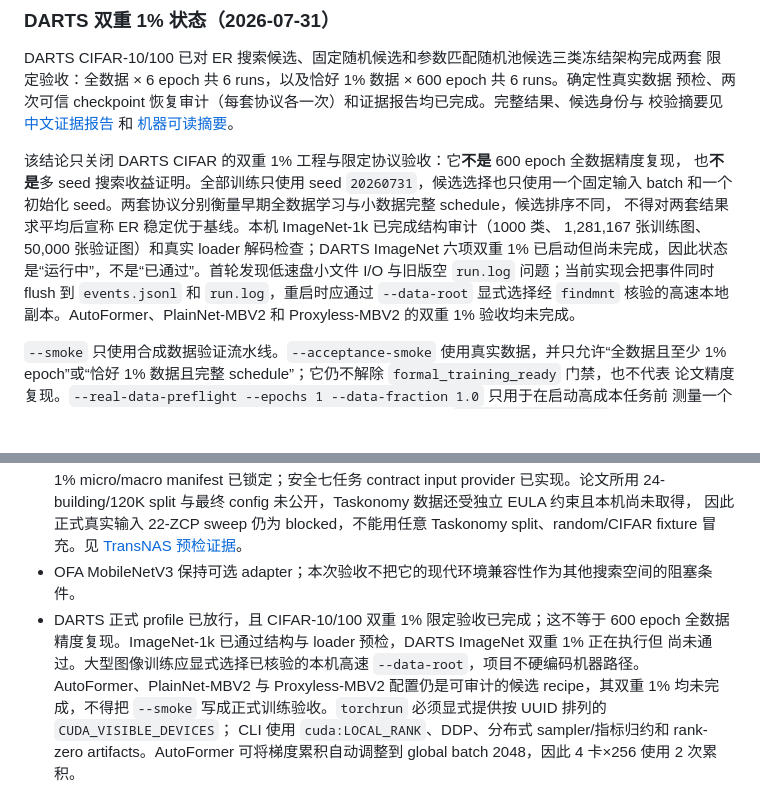
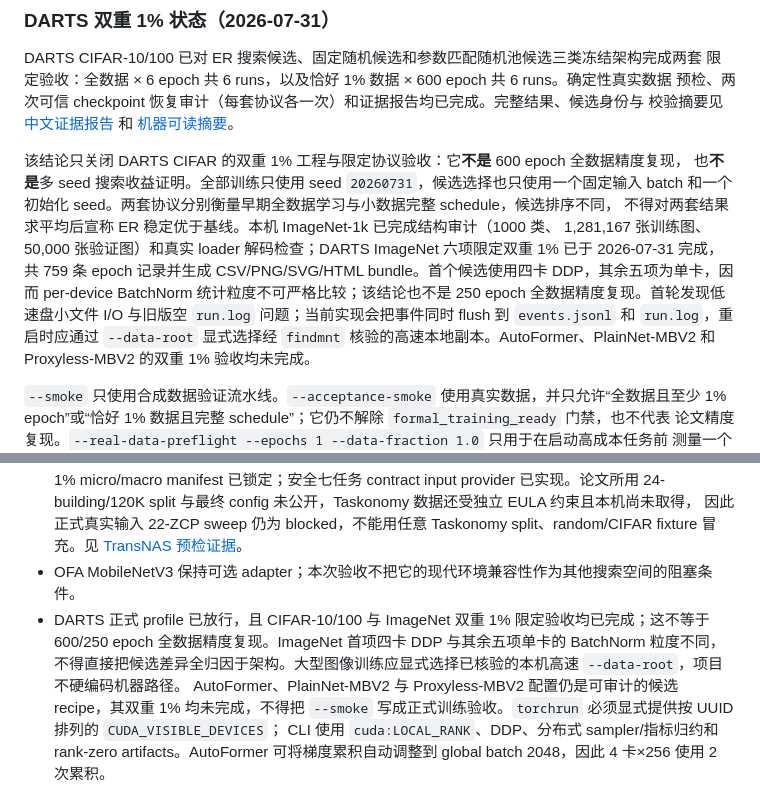
Before and after one commit to Thiswycf/zcp-test, a Markdown page: README_CN.md, 2 parts joined by grey strips. Rendered like a GitHub page; blank space fills up the shorter version.

```diff
--- a/README_CN.md
+++ b/README_CN.md
@@ -186,9 +186,11 @@ DARTS CIFAR-10/100 已对 ER 搜索候选、固定随机候选和参数匹配随
 也**不是**多 seed 搜索收益证明。全部训练只使用 seed `20260731`，候选选择也只使用一个固定输入
 batch 和一个初始化 seed。两套协议分别衡量早期全数据学习与小数据完整 schedule，候选排序不同，
 不得对两套结果求平均后宣称 ER 稳定优于基线。本机 ImageNet-1k 已完成结构审计（1000 类、
-1,281,167 张训练图、50,000 张验证图）和真实 loader 解码检查；DARTS ImageNet 六项双重 1%
-已启动但尚未完成，因此状态是“运行中”，不是“已通过”。首轮发现低速盘小文件 I/O 与旧版空
-`run.log` 问题；当前实现会把事件同时 flush 到 `events.jsonl` 和 `run.log`，重启时应通过
+1,281,167 张训练图、50,000 张验证图）和真实 loader 解码检查；DARTS ImageNet 六项限定双重 1%
+已于 2026-07-31 完成，共 759 条 epoch 记录并生成 CSV/PNG/SVG/HTML bundle。首个候选使用四卡
+DDP，其余五项为单卡，因而 per-device BatchNorm 统计粒度不可严格比较；该结论也不是 250 epoch
+全数据精度复现。首轮发现低速盘小文件 I/O 与旧版空 `run.log` 问题；当前实现会把事件同时 flush
+到 `events.jsonl` 和 `run.log`，重启时应通过
 `--data-root` 显式选择经 `findmnt` 核验的高速本地副本。AutoFormer、PlainNet-MBV2 和
 Proxyless-MBV2 的双重 1% 验收均未完成。
 
@@ -217,9 +219,10 @@ events、status 和隔离文件名均携带 `+08:00`/`+0800`。历史 `...Z_...`
   因此正式真实输入 22-ZCP sweep 仍为 blocked，不能用任意 Taskonomy split、random/CIFAR fixture
   冒充。见 [TransNAS 预检证据](docs/evidence/TRANSNAS_PREFLIGHT_CN.md)。
 - OFA MobileNetV3 保持可选 adapter；本次验收不把它的现代环境兼容性作为其他搜索空间的阻塞条件。
-- DARTS 正式 profile 已放行，且 CIFAR-10/100 双重 1% 限定验收已完成；这不等于 600 epoch
-  全数据精度复现。ImageNet-1k 已通过结构与 loader 预检，DARTS ImageNet 双重 1% 正在执行但
-  尚未通过。大型图像训练应显式选择已核验的本机高速 `--data-root`，项目不硬编码机器路径。
+- DARTS 正式 profile 已放行，且 CIFAR-10/100 与 ImageNet 双重 1% 限定验收均已完成；这不等于
+  600/250 epoch 全数据精度复现。ImageNet 首项四卡 DDP 与其余五项单卡的 BatchNorm 粒度不同，
+  不得直接把候选差异全归因于架构。大型图像训练应显式选择已核验的本机高速 `--data-root`，项目
+  不硬编码机器路径。
   AutoFormer、PlainNet-MBV2 与
   Proxyless-MBV2 配置仍是可审计的候选 recipe，其双重 1% 均未完成，不得把
   `--smoke` 写成正式训练验收。`torchrun` 必须显式提供按 UUID 排列的 `CUDA_VISIBLE_DEVICES`；
```
Also changed, not shown: README.md (+7 -4 lines).
